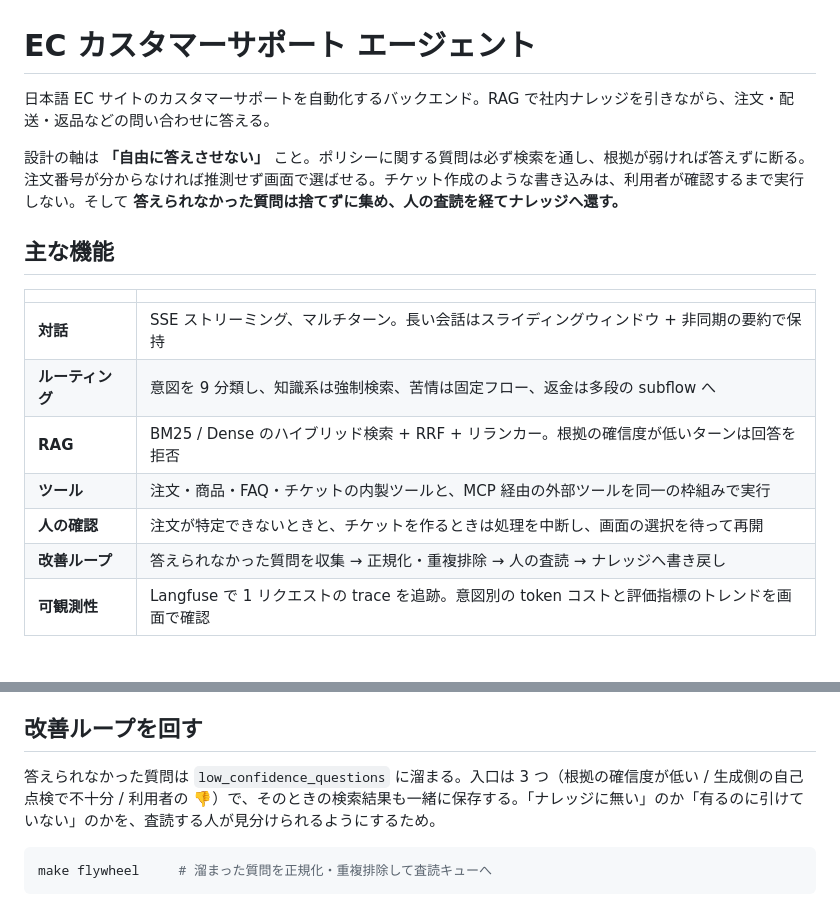
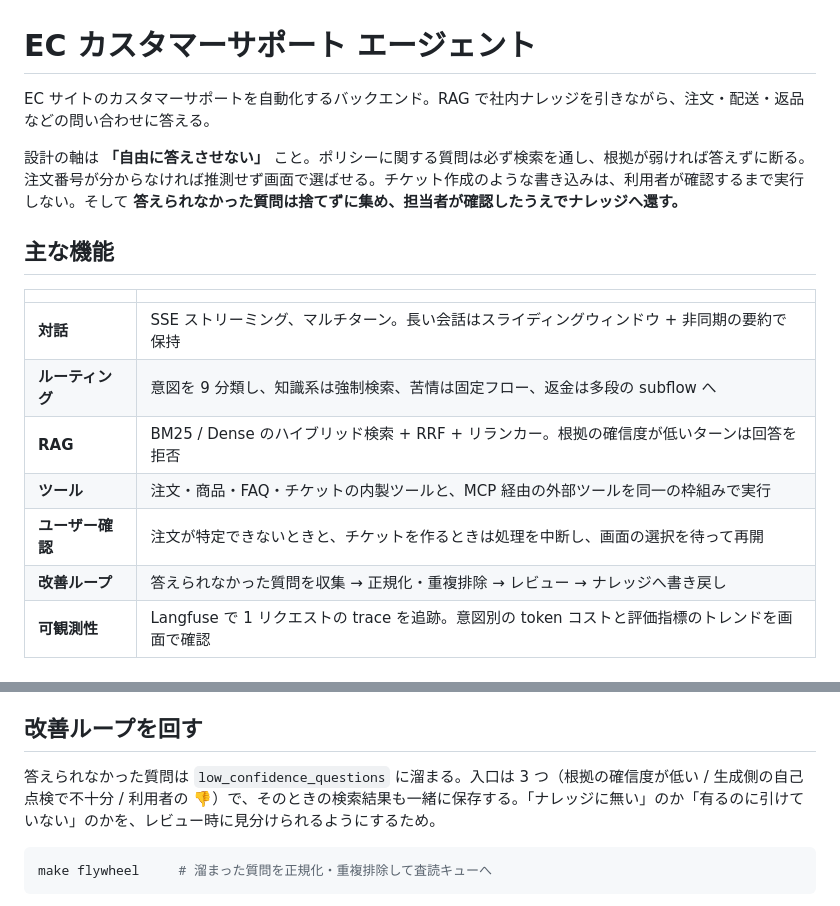
Before and after one commit to vegetable-w/ecommerce-agent, a Markdown page: README.md, 2 parts joined by grey strips. Rendered like a GitHub page.

Commit message:
docs: README の言い回しを直す
Co-Authored-By: Claude Opus 5 <noreply@anthropic.com>

````diff
--- a/README.md
+++ b/README.md
@@ -1,8 +1,8 @@
 # EC カスタマーサポート エージェント
 
-日本語 EC サイトのカスタマーサポートを自動化するバックエンド。RAG で社内ナレッジを引きながら、注文・配送・返品などの問い合わせに答える。
+EC サイトのカスタマーサポートを自動化するバックエンド。RAG で社内ナレッジを引きながら、注文・配送・返品などの問い合わせに答える。
 
-設計の軸は **「自由に答えさせない」** こと。ポリシーに関する質問は必ず検索を通し、根拠が弱ければ答えずに断る。注文番号が分からなければ推測せず画面で選ばせる。チケット作成のような書き込みは、利用者が確認するまで実行しない。そして **答えられなかった質問は捨てずに集め、人の査読を経てナレッジへ還す。**
+設計の軸は **「自由に答えさせない」** こと。ポリシーに関する質問は必ず検索を通し、根拠が弱ければ答えずに断る。注文番号が分からなければ推測せず画面で選ばせる。チケット作成のような書き込みは、利用者が確認するまで実行しない。そして **答えられなかった質問は捨てずに集め、担当者が確認したうえでナレッジへ還す。**
 
 ## 主な機能
 
@@ -12,8 +12,8 @@
 | **ルーティング** | 意図を 9 分類し、知識系は強制検索、苦情は固定フロー、返金は多段の subflow へ |
 | **RAG** | BM25 / Dense のハイブリッド検索 + RRF + リランカー。根拠の確信度が低いターンは回答を拒否 |
 | **ツール** | 注文・商品・FAQ・チケットの内製ツールと、MCP 経由の外部ツールを同一の枠組みで実行 |
-| **人の確認** | 注文が特定できないときと、チケットを作るときは処理を中断し、画面の選択を待って再開 |
-| **改善ループ** | 答えられなかった質問を収集 → 正規化・重複排除 → 人の査読 → ナレッジへ書き戻し |
+| **ユーザー確認** | 注文が特定できないときと、チケットを作るときは処理を中断し、画面の選択を待って再開 |
+| **改善ループ** | 答えられなかった質問を収集 → 正規化・重複排除 → レビュー → ナレッジへ書き戻し |
 | **可観測性** | Langfuse で 1 リクエストの trace を追跡。意図別の token コストと評価指標のトレンドを画面で確認 |
 
 ## アーキテクチャ
@@ -149,7 +149,7 @@ DB を使うテストは `support_test` を使う（本番相当の `support`
 
 ## 改善ループを回す
 
-答えられなかった質問は `low_confidence_questions` に溜まる。入口は 3 つ（根拠の確信度が低い / 生成側の自己点検で不十分 / 利用者の 👎）で、そのときの検索結果も一緒に保存する。「ナレッジに無い」のか「有るのに引けていない」のかを、査読する人が見分けられるようにするため。
+答えられなかった質問は `low_confidence_questions` に溜まる。入口は 3 つ（根拠の確信度が低い / 生成側の自己点検で不十分 / 利用者の 👎）で、そのときの検索結果も一緒に保存する。「ナレッジに無い」のか「有るのに引けていない」のかを、レビュー時に見分けられるようにするため。
 
 ```bash
 make flywheel     # 溜まった質問を正規化・重複排除して査読キューへ
````
